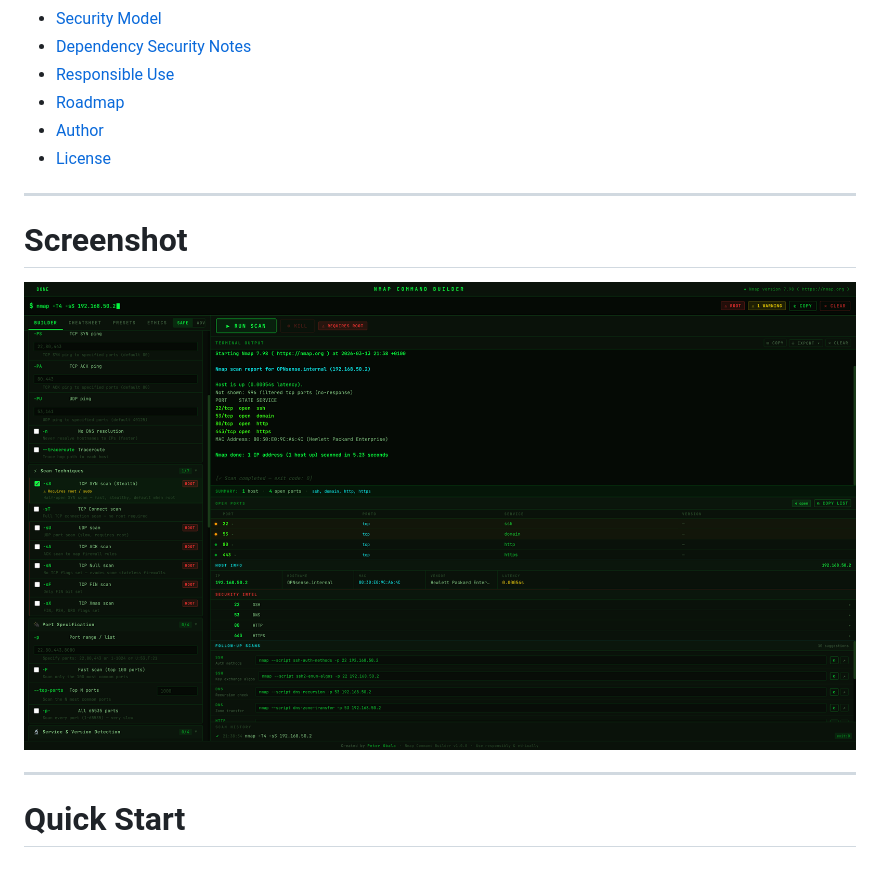
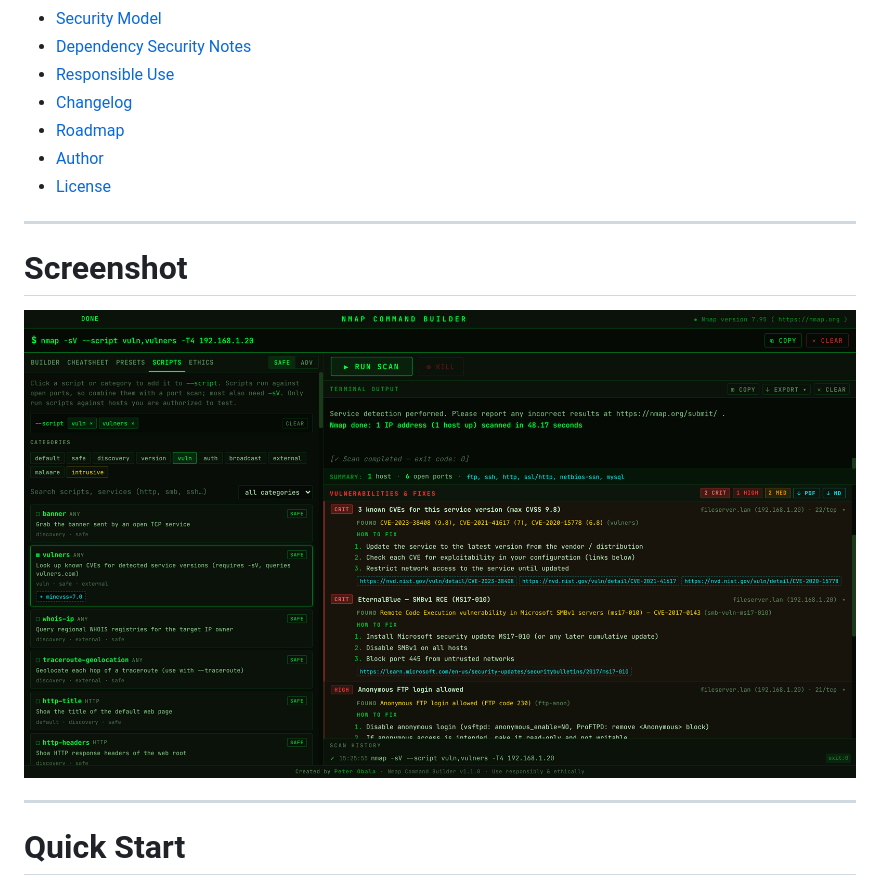
Before and after one commit to peterfromslovakia/nmap-command-builder, a Markdown page: README.md, the part around the change. GitHub-like rendering; pictures changed too: docs/images/nmap_screenshot.png.

```diff
--- a/README.md
+++ b/README.md
@@ -31,6 +31,7 @@ Built with **Electron + React** and designed for system administrators, cybersec
 - [Security Model](#security-model)
 - [Dependency Security Notes](#dependency-security-notes)
 - [Responsible Use](#responsible-use)
+- [Changelog](CHANGELOG.md)
 - [Roadmap](#roadmap)
 - [Author](#author)
 - [License](#license)
```
Also changed, not shown: CHANGELOG.md (added, +31 -0 lines), 5 other files.
